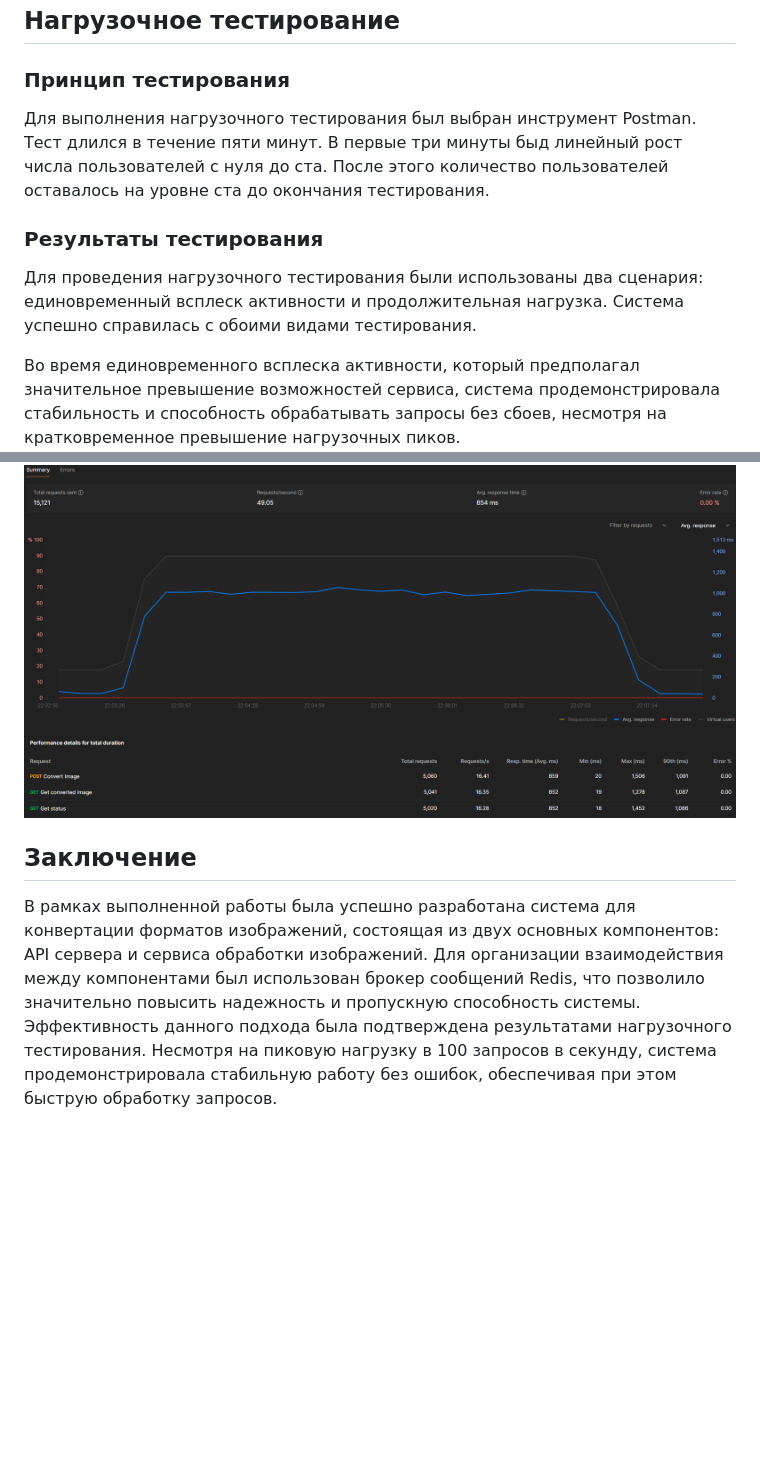
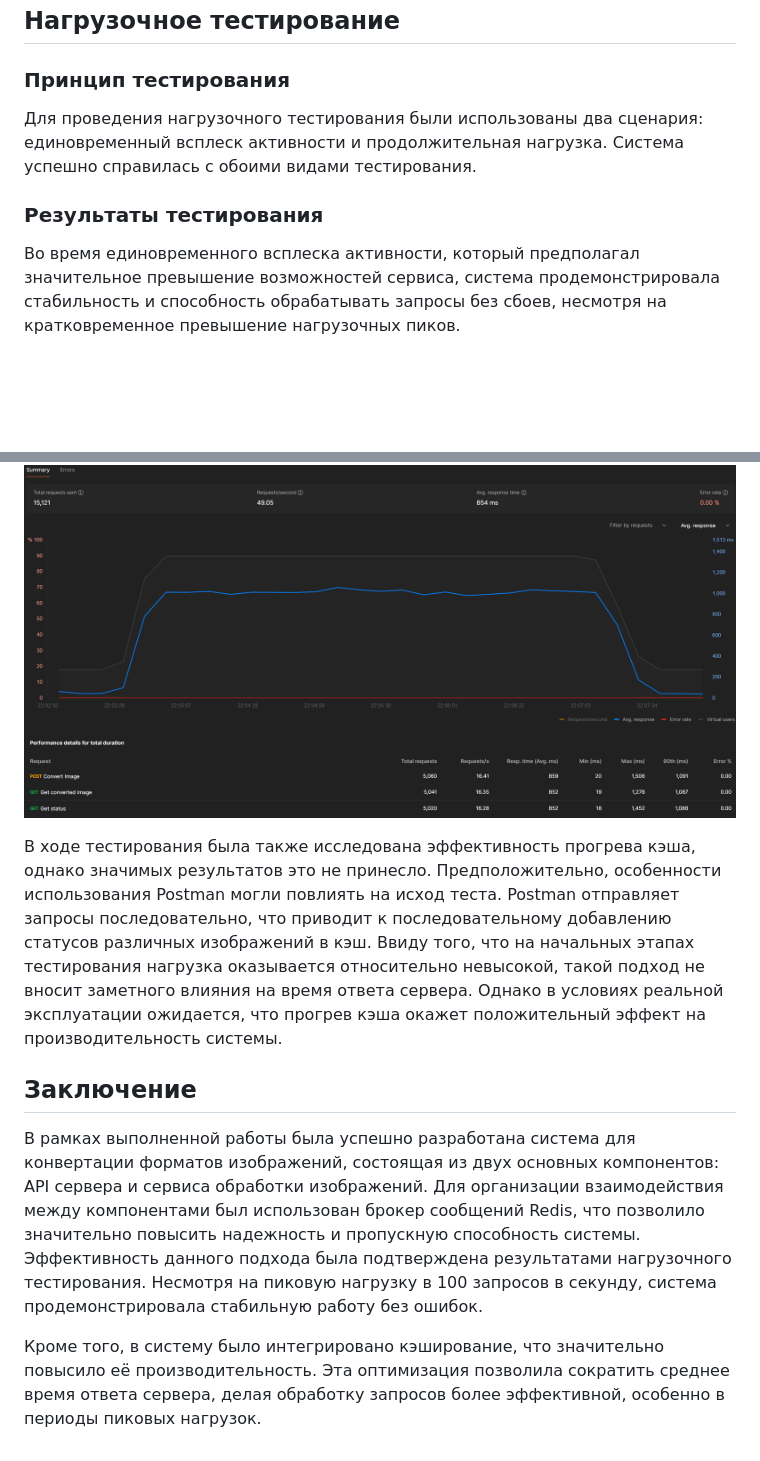
Before and after one commit to vit6556/ImageConverter, a Markdown page: README.md, 2 parts joined by grey strips. Drawn GitHub-style; blank space fills up the shorter version.

```diff
--- a/README.md
+++ b/README.md
@@ -48,11 +48,9 @@
 
 ### Принцип тестирования
 
-Для выполнения нагрузочного тестирования был выбран инструмент Postman. Тест длился в течение пяти минут. В первые три минуты быд линейный рост числа пользователей с нуля до ста. После этого количество пользователей оставалось на уровне ста до окончания тестирования.
+Для проведения нагрузочного тестирования были использованы два сценария: единовременный всплеск активности и продолжительная нагрузка. Система успешно справилась с обоими видами тестирования.
 
 ### Результаты тестирования
-
-Для проведения нагрузочного тестирования были использованы два сценария: единовременный всплеск активности и продолжительная нагрузка. Система успешно справилась с обоими видами тестирования.
 
 Во время единовременного всплеска активности, который предполагал значительное превышение возможностей сервиса, система продемонстрировала стабильность и способность обрабатывать запросы без сбоев, несмотря на кратковременное превышение нагрузочных пиков.
 
@@ -74,6 +72,10 @@
 
 ![chart](assets/stress_test_peak_with_cache.png)
 
+В ходе тестирования была также исследована эффективность прогрева кэша, однако значимых результатов это не принесло. Предположительно, особенности использования Postman могли повлиять на исход теста. Postman отправляет запросы последовательно, что приводит к последовательному добавлению статусов различных изображений в кэш. Ввиду того, что на начальных этапах тестирования нагрузка оказывается относительно невысокой, такой подход не вносит заметного влияния на время ответа сервера. Однако в условиях реальной эксплуатации ожидается, что прогрев кэша окажет положительный эффект на производительность системы.
+
 ## Заключение
 
-В рамках выполненной работы была успешно разработана система для конвертации форматов изображений, состоящая из двух основных компонентов: API сервера и сервиса обработки изображений. Для организации взаимодействия между компонентами был использован брокер сообщений Redis, что позволило значительно повысить надежность и пропускную способность системы. Эффективность данного подхода была подтверждена результатами нагрузочного тестирования. Несмотря на пиковую нагрузку в 100 запросов в секунду, система продемонстрировала стабильную работу без ошибок, обеспечивая при этом быструю обработку запросов.
+В рамках выполненной работы была успешно разработана система для конвертации форматов изображений, состоящая из двух основных компонентов: API сервера и сервиса обработки изображений. Для организации взаимодействия между компонентами был использован брокер сообщений Redis, что позволило значительно повысить надежность и пропускную способность системы. Эффективность данного подхода была подтверждена результатами нагрузочного тестирования. Несмотря на пиковую нагрузку в 100 запросов в секунду, система продемонстрировала стабильную работу без ошибок.
+
+Кроме того, в систему было интегрировано кэширование, что значительно повысило её производительность. Эта оптимизация позволила сократить среднее время ответа сервера, делая обработку запросов более эффективной, особенно в периоды пиковых нагрузок.
```
